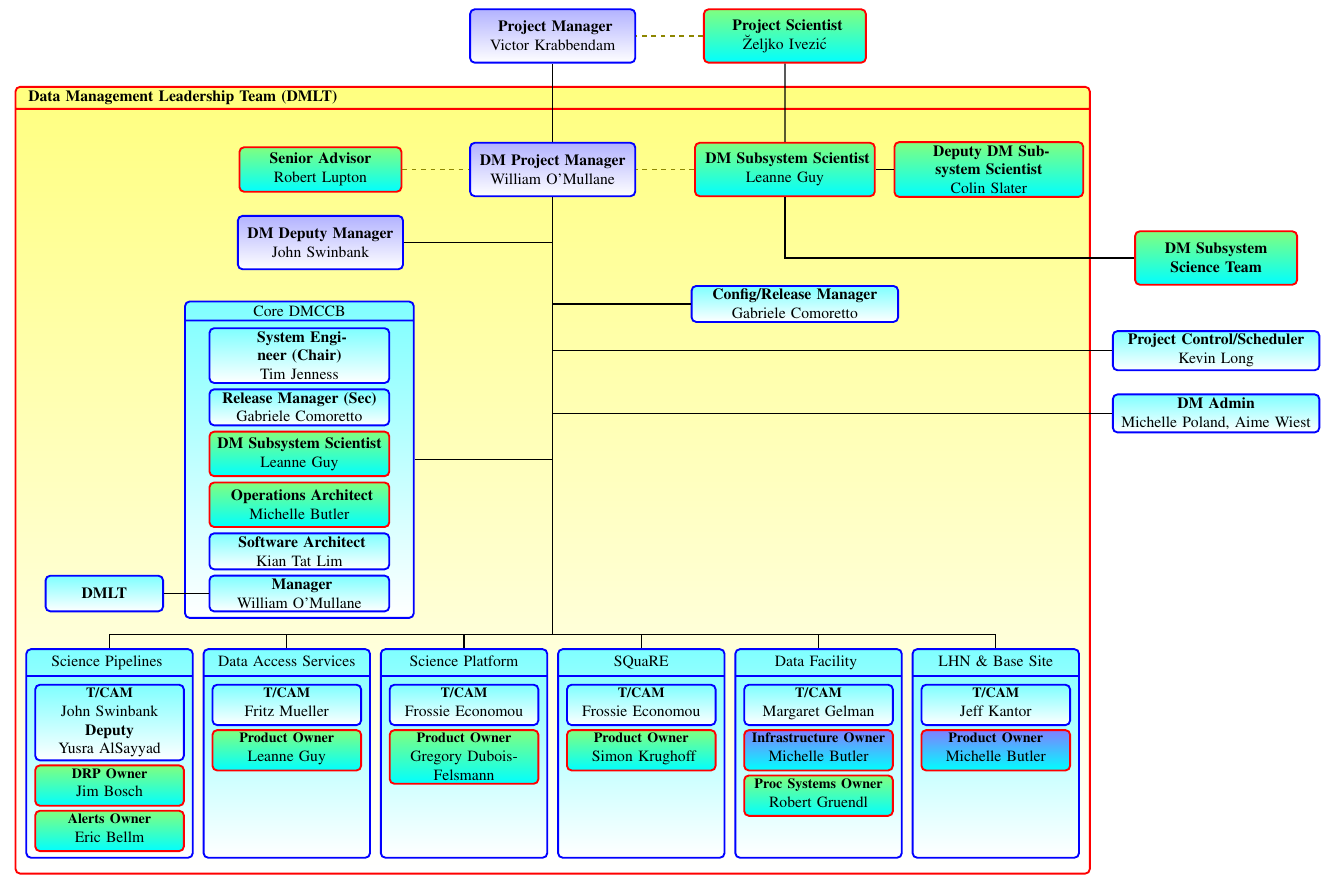
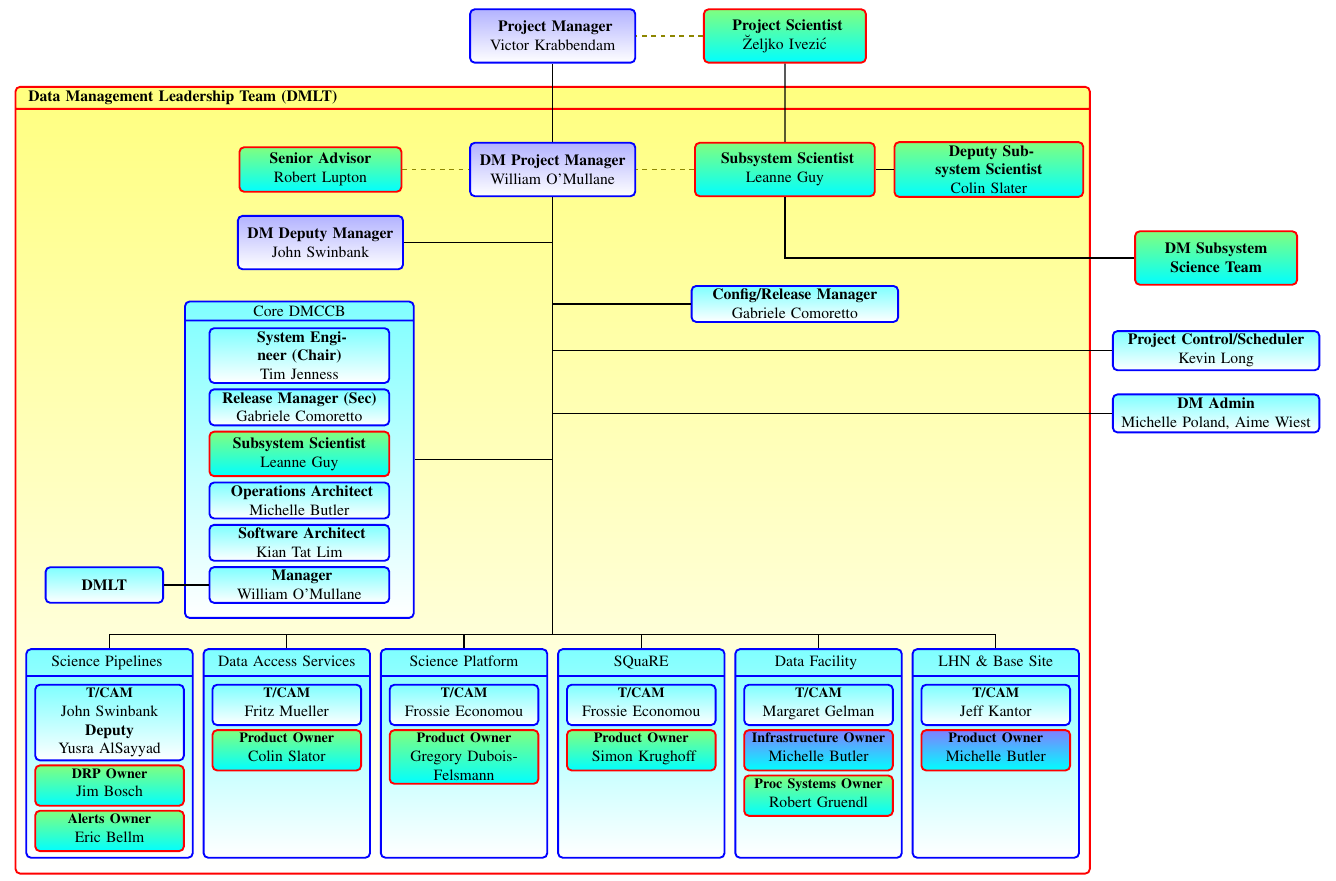
Before and after one commit to lsst-dm/images, a LaTeX document (DmOrg.tex): part of the page, cut so that both start at the same text. Compiled offline with pdfLaTeX.

Commit message:
DM out of some boxes, color

```diff
--- a/DmOrg.tex
+++ b/DmOrg.tex
@@ -52,8 +52,8 @@ noheadfoot,marginparwidth=0pt,includemp=false ]{geometry}
     \node (dmadv) [psbox, left=1.5cm of dmpm ] {\textbf{Senior Advisor}\\ Robert Lupton};
     \node (dmdpm) [divbox, below=0.5cm of dmadv] {\textbf{DM Deputy Manager} John Swinbank};
     \node (pm) [divbox, above=.5cm of dm] {\textbf{ Project Manager} Victor Krabbendam};
-    \node (dmps) [psbox, right=1.3cm of dmpm, minimum height=12mm, text width=39mm] {\textbf{ DM Subsystem Scientist}\\ Leanne Guy };
-    \node (ddmps) [psbox, right=0.4cm of dmps, minimum height=12mm, text width=41mm] {\textbf{ Deputy DM Subsystem Scientist}\\ Colin Slater };
+    \node (dmps) [psbox, right=1.3cm of dmpm, minimum height=12mm, text width=39mm] {\textbf{ Subsystem Scientist}\\ Leanne Guy };
+    \node (ddmps) [psbox, right=0.4cm of dmps, minimum height=12mm, text width=41mm] {\textbf{ Deputy Subsystem Scientist}\\ Colin Slater };
     \node (ps) [psbox, right=1.5cm of pm, minimum height=12mm] {\textbf{  Project Scientist}\\ \u{Z}eljko Ivezi\'c};
 
     \node (udmpm) [below=59mm of dmpm, text width=0mm]{};
@@ -68,8 +68,8 @@ noheadfoot,marginparwidth=0pt,includemp=false ]{geometry}
                 };
     \node (chair) [mbox, below=6mm of sysengg.north, text width=39mm] {\textbf{ System Engineer (Chair) }\\ Tim Jenness };
     \node (dman) [mbox, below=1mm of chair, text width=39mm] {\textbf{Release Manager (Sec)}\\ Gabriele Comoretto};
-    \node (dmsci) [psbox, below=1mm of dman, text width=39mm] {\textbf{DM Subsystem Scientist}\\ Leanne Guy};
-    \node (ops) [psbox, below=1mm of dmsci, text width=39mm] {\textbf{ Operations  Architect}\\ Michelle Butler };
+    \node (dmsci) [psbox, below=1mm of dman, text width=39mm] {\textbf{Subsystem Scientist}\\ Leanne Guy};
+    \node (ops) [mbox, below=1mm of dmsci, text width=39mm] {\textbf{ Operations  Architect}\\ Michelle Butler };
     \node (softarc) [mbox, below=1mm of ops, text width=39mm] {\textbf{ Software Architect}\\ Kian Tat Lim };
     \node (man) [mbox, below=1mm of softarc, text width=39mm] {\textbf{ Manager }\\ William O'Mullane };
     %\node (reqeng) [pobox, below=1mm of softarc, text width=39mm] {\textbf{Sci Platform Scientist/ Interface Scientist}\\ Gregory Dubois-Felsmann  };
@@ -83,7 +83,7 @@ noheadfoot,marginparwidth=0pt,includemp=false ]{geometry}
 
     %\node (al) [below=69mm of dmpm, text width=0mm]{};
     \dmnode[left=1mm of udmpm2.north]{sciplat}{Science Platform}{Frossie Economou}{Gregory Dubois-Felsmann}{psbox} ;
-    \dmnode[base left=2mm of sciplat]{das}{Data Access Services}{Fritz Mueller}{Leanne Guy} {psbox};
+    \dmnode[base left=2mm of sciplat]{das}{Data Access Services}{Fritz Mueller}{Colin Slator} {psbox};
 
     \node (drp) [mbox, text width=36mm, rectangle split, rectangle split parts=2, base left=2mm of das]
          {Science Pipelines \strut \nodepart{second} \vspace{39mm}};
```
Also changed, not shown: DmOrg.pdf.
